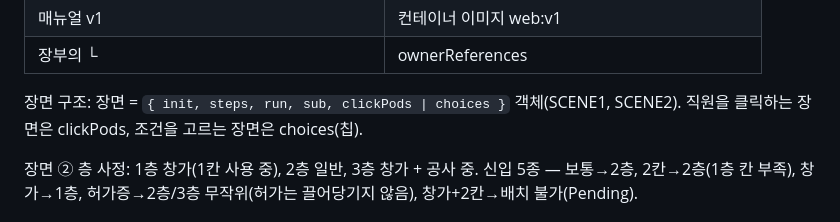
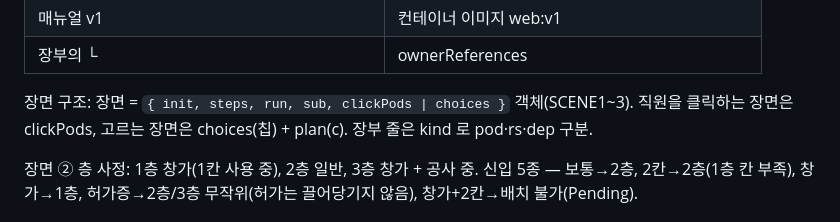
Before and after one commit to minmi0123/k8s-sim, a Markdown page: 기획.md, the part around the change. GitHub-like rendering.

Commit message:
기획.md 장면 구조 설명 갱신

```diff
--- a/기획.md
+++ b/기획.md
@@ -34,7 +34,7 @@ AI: 장면을 추가할 때 아래 「정한 것」을 먼저 지킨다. 무대(
 | 매뉴얼 v1 | 컨테이너 이미지 web:v1 |
 | 장부의 └ | ownerReferences |
 
-장면 구조: 장면 = `{ init, steps, run, sub, clickPods | choices }` 객체(SCENE1, SCENE2). 직원을 클릭하는 장면은 clickPods, 조건을 고르는 장면은 choices(칩).
+장면 구조: 장면 = `{ init, steps, run, sub, clickPods | choices }` 객체(SCENE1~3). 직원을 클릭하는 장면은 clickPods, 고르는 장면은 choices(칩) + plan(c). 장부 줄은 kind 로 pod·rs·dep 구분.
 
 장면 ② 층 사정: 1층 창가(1칸 사용 중), 2층 일반, 3층 창가 + 공사 중. 신입 5종 — 보통→2층, 2칸→2층(1층 칸 부족), 창가→1층, 허가증→2층/3층 무작위(허가는 끌어당기지 않음), 창가+2칸→배치 불가(Pending).
 
```
